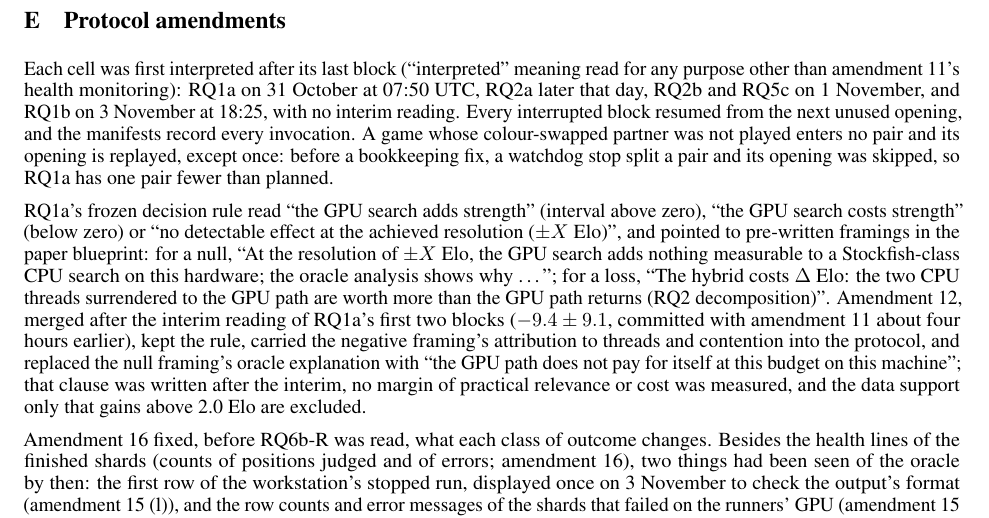
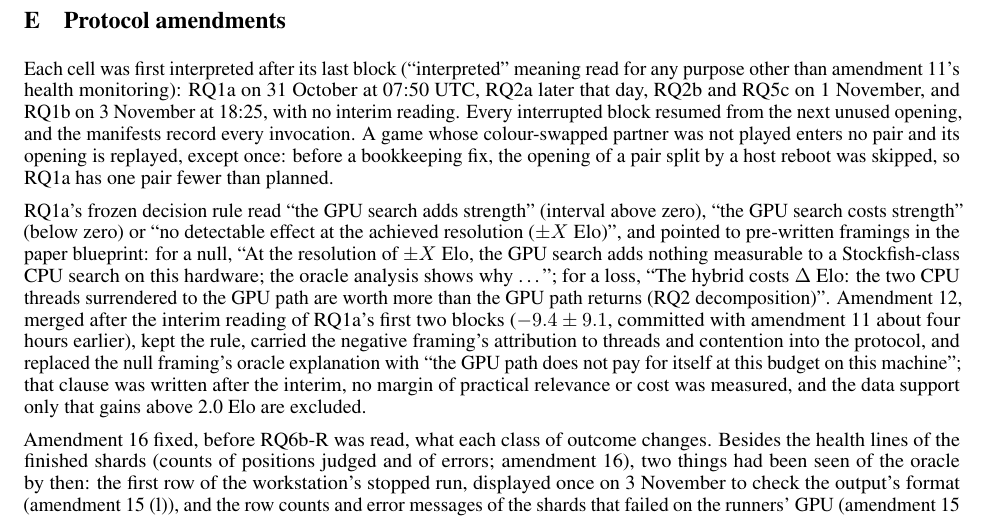
Before and after one commit to NripeshN/MetalFish, a LaTeX paper (docs/paper_v2/paper/main.tex): part of page 31 of 36, cut so that both start at the same text. Compiled offline with pdfLaTeX; a LaTeX package or settings file that is missing is left out.

Commit message:
Manuscript: the skipped opening's cause in Appendix E; a paragraph break in 7.2
- Appendix E: the one opening RQ1a skipped belonged to a pair split by a host
  reboot (game 589, 16 October), not by a watchdog stop; the pair the
  watchdog split (game 616) had its opening replayed. Counts unchanged.
- 7.2: the run-in head 'Interruptions.' starts its own paragraph.

```diff
--- a/docs/paper_v2/paper/main.tex
+++ b/docs/paper_v2/paper/main.tex
@@ -647,7 +649,7 @@ The per-block, robustness, per-build and clock tables of the workstation cells,
 
 \section{Protocol amendments}
 \label{app:amend}
-Each cell was first interpreted after its last block (``interpreted'' meaning read for any purpose other than amendment~11's health monitoring): RQ1a on 31 October at 07:50~UTC, RQ2a later that day, RQ2b and RQ5c on 1 November, and RQ1b on 3 November at 18:25, with no interim reading. Every interrupted block resumed from the next unused opening, and the manifests record every invocation. A game whose colour-swapped partner was not played enters no pair and its opening is replayed, except once: before a bookkeeping fix, a watchdog stop split a pair and its opening was skipped, so RQ1a has one pair fewer than planned.
+Each cell was first interpreted after its last block (``interpreted'' meaning read for any purpose other than amendment~11's health monitoring): RQ1a on 31 October at 07:50~UTC, RQ2a later that day, RQ2b and RQ5c on 1 November, and RQ1b on 3 November at 18:25, with no interim reading. Every interrupted block resumed from the next unused opening, and the manifests record every invocation. A game whose colour-swapped partner was not played enters no pair and its opening is replayed, except once: before a bookkeeping fix, the opening of a pair split by a host reboot was skipped, so RQ1a has one pair fewer than planned.
 
 RQ1a's frozen decision rule read ``the GPU search adds strength'' (interval above zero), ``the GPU search costs strength'' (below zero) or ``no detectable effect at the achieved resolution ($\pm X$~Elo)'', and pointed to pre-written framings in the paper blueprint: for a null, ``At the resolution of $\pm X$~Elo, the GPU search adds nothing measurable to a Stockfish-class CPU search on this hardware; the oracle analysis shows why \ldots''; for a loss, ``The hybrid costs $\Delta$ Elo: the two CPU threads surrendered to the GPU path are worth more than the GPU path returns (RQ2 decomposition)''. Amendment~12, merged after the interim reading of RQ1a's first two blocks ($-9.4 \pm 9.1$, committed with amendment~11 about four hours earlier), kept the rule, carried the negative framing's attribution to threads and contention into the protocol, and replaced the null framing's oracle explanation with ``the GPU path does not pay for itself at this budget on this machine''; that clause was written after the interim, no margin of practical relevance or cost was measured, and the data support only that gains above 2.0~Elo are excluded.
 
```
Also changed, not shown: docs/paper_v2/paper/main.tex (4 more changed lines).
